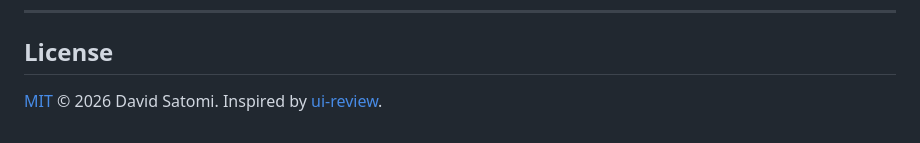
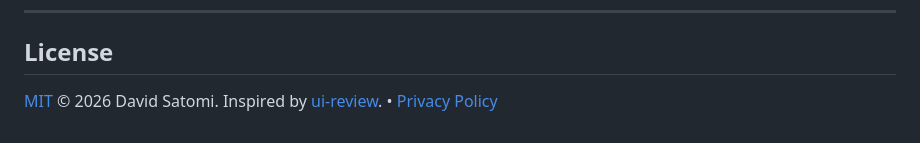
Before and after one commit to David-Sat/lux-edit, a Markdown page: README.md, the part around one of its changes. GitHub-like rendering.

Commit message:
docs: add PRIVACY.md and link in README

```diff
--- a/README.md
+++ b/README.md
@@ -164,4 +165,4 @@ npm uninstall -g lux-edit
 
 ## License
 
-[MIT](./LICENSE) © 2026 David Satomi. Inspired by [ui-review](https://github.com/flucas96/ui-review).
+[MIT](./LICENSE) © 2026 David Satomi. Inspired by [ui-review](https://github.com/flucas96/ui-review). • [Privacy Policy](./PRIVACY.md)
```
Also changed, not shown: other parts of README.md (+1 -0 lines), PRIVACY.md (added, +57 -0 lines), packages/cli/README.md (+2 -1 lines).
